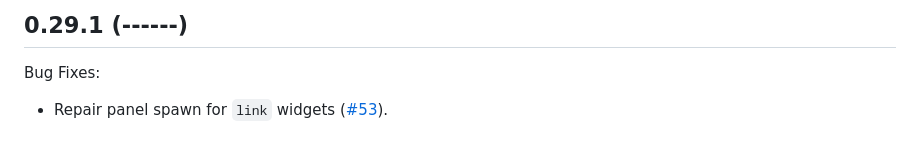
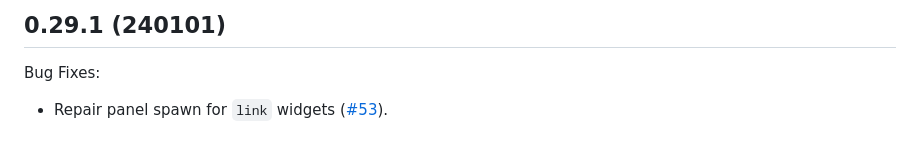
Before and after one commit to proofscape/pise, a Markdown page: CHANGELOG.md, the part around the change. Rendered like a GitHub page.

Commit message:
Version 0.29.1

```diff
--- a/CHANGELOG.md
+++ b/CHANGELOG.md
@@ -1,4 +1,4 @@
-## 0.29.1 (------)
+## 0.29.1 (240101)
 
 Bug Fixes:
 
```
